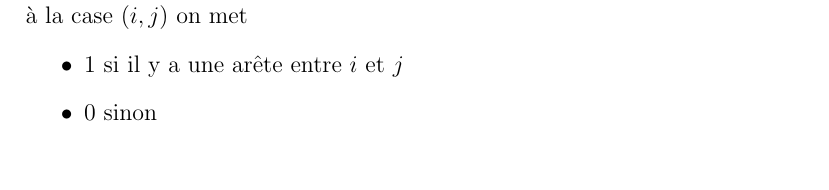
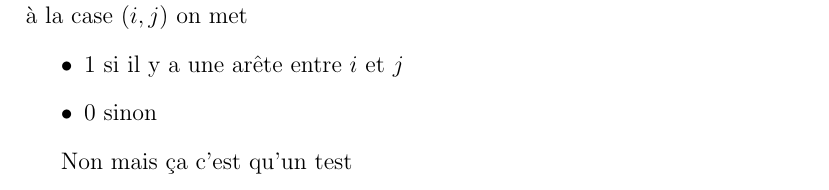
Before and after one commit to ProfesseurGibaud/test, a LaTeX document (Graphe.tex): part of page 2 of 2, cut so that both start at the same text. Compiled offline with pdfLaTeX; a LaTeX package or settings file that is missing is left out.

```diff
--- a/Graphe.tex
+++ b/Graphe.tex
@@ -66,4 +66,6 @@
 	\end{itemize}
 \end{definition}
 
+
+Non mais ça c'est qu'un test
 \end{document}
```
